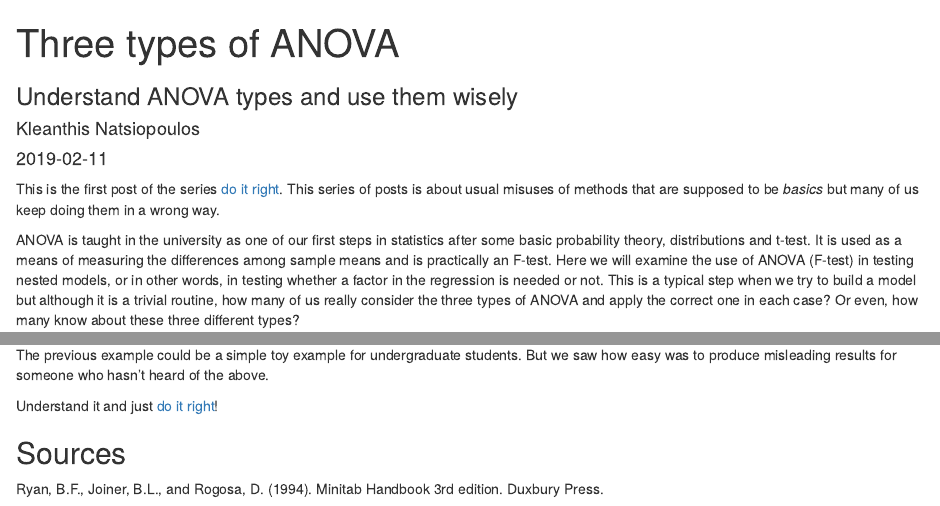
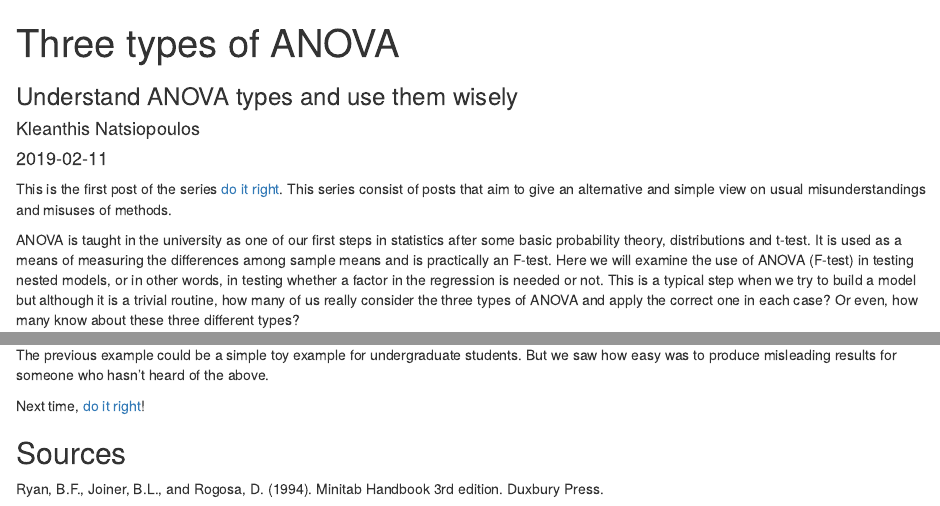
Before and after one commit to Natsiopoulos/MyBlog, an R Markdown document (content/post/anova-types/index.Rmd): the page in a window 1100 px wide, from its top, and a second part further down, joined at a grey line. Rendered offline with R 4.5, knitr and Pandoc, with nearby package versions; some code elsewhere in the file could not run offline.

Commit message:
change description of category do it right

```diff
--- a/content/post/anova-types/index.Rmd
+++ b/content/post/anova-types/index.Rmd
@@ -15,7 +15,7 @@ image:
 summary: "Even the most *basic* statistical tests like ANOVA can lead to misleading results if we don't fully understand them. Example using samara, the maple tree fruit."
 ---
 
-This is the first post of the series [do it right](/categories/do-it-right/). This series of posts is about usual misuses of methods that are supposed to be *basics* but many of us keep doing them in a wrong way.
+This is the first post of the series [do it right](/categories/do-it-right/). This series consist of posts that aim to give an alternative and simple view on usual misunderstandings and misuses of methods.
 
 ANOVA is taught in the university as one of our first steps in statistics after some basic probability theory, distributions and t-test. It is used as a means of measuring the differences among sample means and is practically an F-test. Here we will examine the use of ANOVA (F-test) in testing nested models, or in other words, in testing whether a factor in the regression is needed or not. This is a typical step when we try to build a model but although it is a trivial routine, how many of us really consider the three types of ANOVA and apply the correct one in each case? Or even, how many know about these three different types?
 
@@ -149,7 +149,7 @@ In my opinion, the most important thing is to understand how something works. Th
 
 The previous example could be a simple toy example for undergraduate students. But we saw how easy was to produce misleading results for someone who hasn't heard of the above.
 
-Understand it and just [do it right](/categories/do-it-right/)!
+Next time, [do it right](/categories/do-it-right/)!
 
 ## Sources
 Ryan, B.F., Joiner, B.L., and Rogosa, D. (1994). Minitab Handbook 3rd edition. Duxbury Press.
```
Also changed, not shown: 87 other files.
